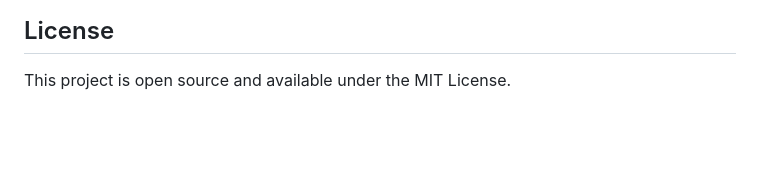
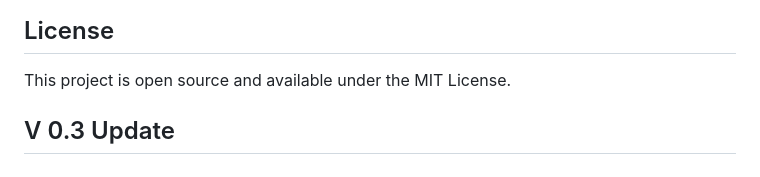
Before and after one commit to Abdallah1055/GESTION_RENDEZ_VOUS_LANGUES, a Markdown page: README.md, the part around the change. Rendered like a GitHub page; blank space fills up the shorter version.

```diff
--- a/README.md
+++ b/README.md
@@ -361,3 +361,4 @@ npm run dev
 ## License
 
 This project is open source and available under the MIT License.
+## V 0.3 Update
```
